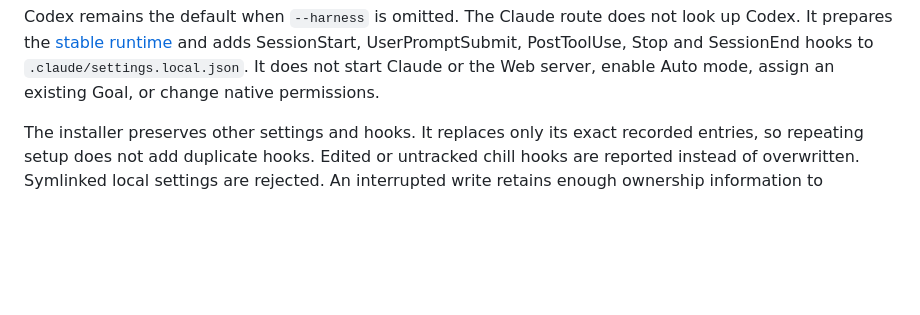
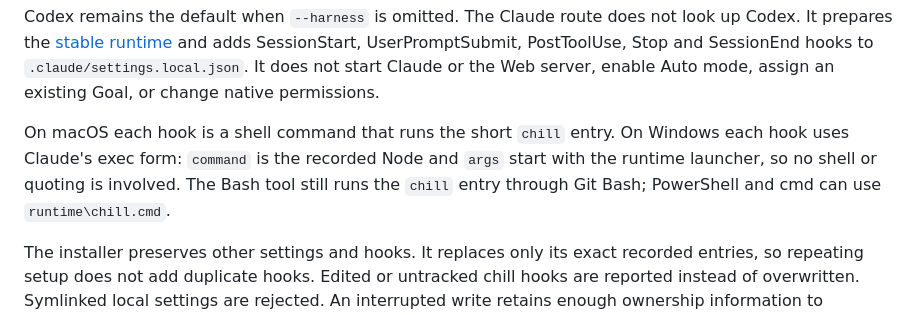
Before and after one commit to game-dev-rta-club/chill-agent-cli, a Markdown page: docs/agent/claude-setup.md, the part around the change. Rendered like a GitHub page; blank space fills up the shorter version.

Commit message:
docs: describe Windows data location and Claude hooks
Co-Authored-By: Claude Opus 5.5 <noreply@anthropic.com>

```diff
--- a/docs/agent/claude-setup.md
+++ b/docs/agent/claude-setup.md
@@ -20,6 +20,12 @@ look up Codex. It prepares the [stable runtime](../runtime/data-and-updates.md)
 and adds SessionStart, UserPromptSubmit, PostToolUse, Stop and SessionEnd hooks
 to `.claude/settings.local.json`. It does not start Claude or the Web server,
 enable Auto mode, assign an existing Goal, or change native permissions.
+
+On macOS each hook is a shell command that runs the short `chill` entry. On
+Windows each hook uses Claude's exec form: `command` is the recorded Node and
+`args` start with the runtime launcher, so no shell or quoting is involved. The
+Bash tool still runs the `chill` entry through Git Bash; PowerShell and cmd can
+use `runtime\chill.cmd`.
 
 The installer preserves other settings and hooks. It replaces only its exact
 recorded entries, so repeating setup does not add duplicate hooks. Edited or
```
Also changed, not shown: docs/runtime/data-and-updates.md (+4 -2 lines).
